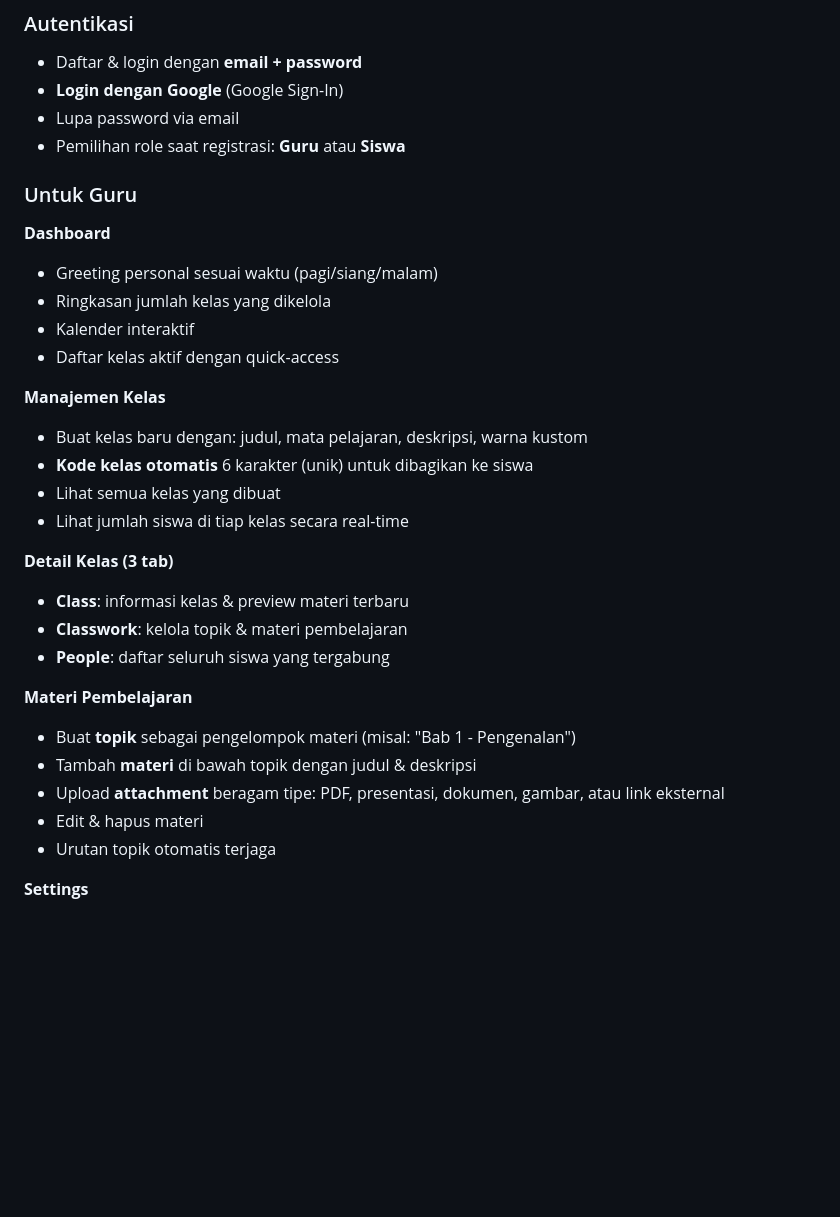
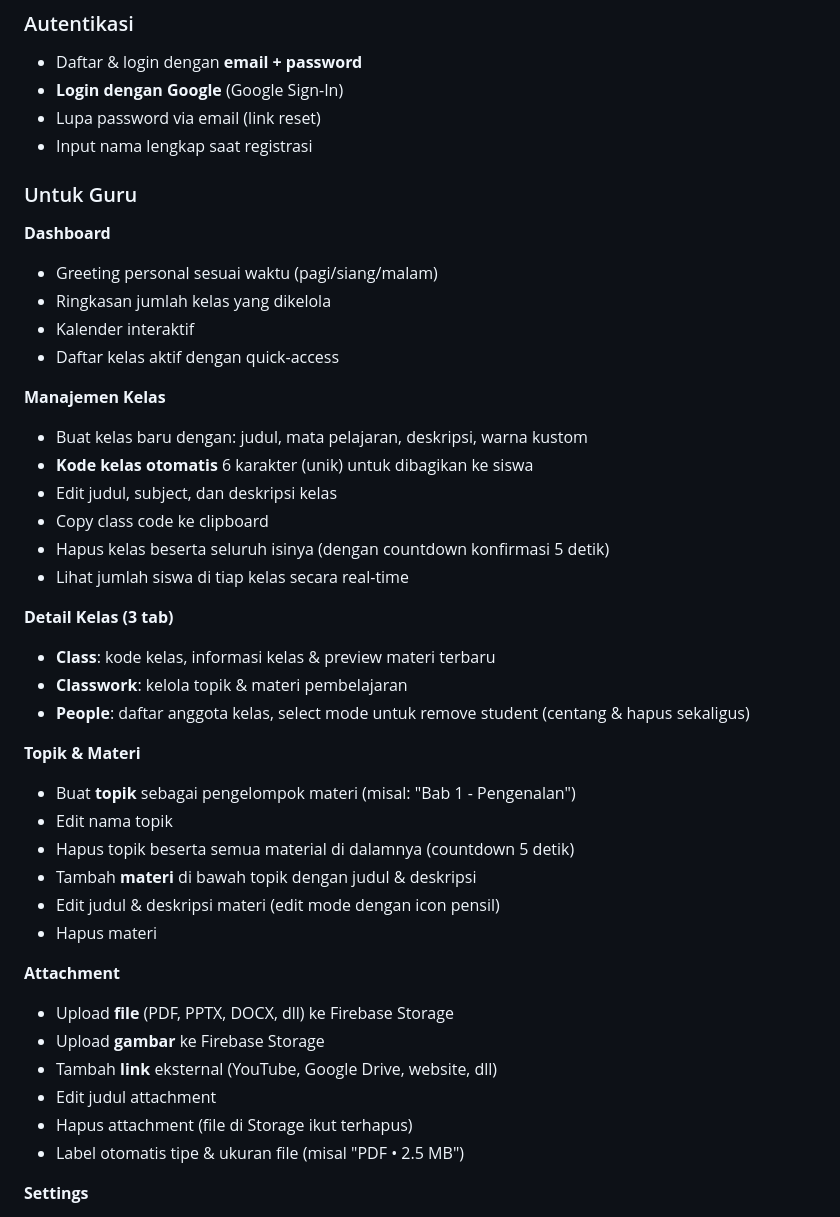
Before and after one commit to sauravii/becation-apps, a Markdown page: README.md, the part around one of its changes. Drawn GitHub-style; blank space fills up the shorter version.

```diff
--- a/README.md
+++ b/README.md
@@ -11,8 +11,8 @@ Becation memungkinkan guru membuat kelas digital, mengorganisir materi per topik
 ### Autentikasi
 - Daftar & login dengan **email + password**
 - **Login dengan Google** (Google Sign-In)
-- Lupa password via email
-- Pemilihan role saat registrasi: **Guru** atau **Siswa**
+- Lupa password via email (link reset)
+- Input nama lengkap saat registrasi
 
 ### Untuk Guru
 
@@ -25,20 +25,31 @@ Becation memungkinkan guru membuat kelas digital, mengorganisir materi per topik
 **Manajemen Kelas**
 - Buat kelas baru dengan: judul, mata pelajaran, deskripsi, warna kustom
 - **Kode kelas otomatis** 6 karakter (unik) untuk dibagikan ke siswa
-- Lihat semua kelas yang dibuat
+- Edit judul, subject, dan deskripsi kelas
+- Copy class code ke clipboard
+- Hapus kelas beserta seluruh isinya (dengan countdown konfirmasi 5 detik)
 - Lihat jumlah siswa di tiap kelas secara real-time
 
 **Detail Kelas (3 tab)**
-- **Class**: informasi kelas & preview materi terbaru
+- **Class**: kode kelas, informasi kelas & preview materi terbaru
 - **Classwork**: kelola topik & materi pembelajaran
-- **People**: daftar seluruh siswa yang tergabung
+- **People**: daftar anggota kelas, select mode untuk remove student (centang & hapus sekaligus)
 
-**Materi Pembelajaran**
+**Topik & Materi**
 - Buat **topik** sebagai pengelompok materi (misal: "Bab 1 - Pengenalan")
+- Edit nama topik
+- Hapus topik beserta semua material di dalamnya (countdown 5 detik)
 - Tambah **materi** di bawah topik dengan judul & deskripsi
-- Upload **attachment** beragam tipe: PDF, presentasi, dokumen, gambar, atau link eksternal
-- Edit & hapus materi
-- Urutan topik otomatis terjaga
+- Edit judul & deskripsi materi (edit mode dengan icon pensil)
+- Hapus materi
+
+**Attachment**
+- Upload **file** (PDF, PPTX, DOCX, dll) ke Firebase Storage
+- Upload **gambar** ke Firebase Storage
+- Tambah **link** eksternal (YouTube, Google Drive, website, dll)
+- Edit judul attachment
+- Hapus attachment (file di Storage ikut terhapus)
+- Label otomatis tipe & ukuran file (misal "PDF • 2.5 MB")
 
 **Settings**
 - Lihat & edit profil (nama, email)
```
Also changed, not shown: other parts of README.md (+22 -15 lines).
